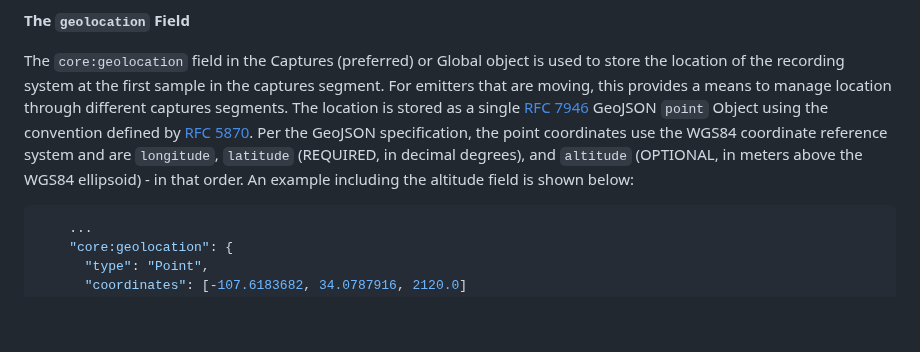
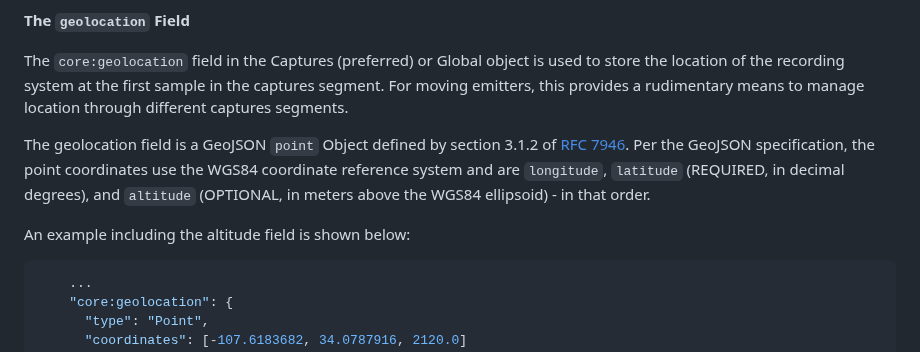
Before and after one commit to sigmf/SigMF, a Markdown page: sigmf-spec.md, the part around the change. Drawn GitHub-style; blank space fills up the shorter version.

Commit message:
updating language

````diff
--- a/sigmf-spec.md
+++ b/sigmf-spec.md
@@ -585,15 +585,16 @@ of digits for fractional seconds is permitted.
 
 The `core:geolocation` field in the Captures (preferred) or Global object is
 used to store the location of the recording system at the first sample in the
-captures segment. For emitters that are moving, this provides a means to manage
-location through different captures segments. The location is stored as a single
-[RFC 7946](https://www.rfc-editor.org/rfc/rfc7946.txt) GeoJSON `point` Object
-using the convention defined by [RFC
-5870](https://www.rfc-editor.org/rfc/rfc5870.txt). Per the GeoJSON
+captures segment. For moving emitters, this provides a rudimentary means to
+manage location through different captures segments.
+
+The geolocation field is a GeoJSON `point` Object defined by section 3.1.2 of
+[RFC 7946](https://www.rfc-editor.org/rfc/rfc7946.txt). Per the GeoJSON
 specification, the point coordinates use the WGS84 coordinate reference system
 and are `longitude`, `latitude` (REQUIRED, in decimal degrees), and `altitude`
-(OPTIONAL, in meters above the WGS84 ellipsoid) - in that order. An example
-including the altitude field is shown below:
+(OPTIONAL, in meters above the WGS84 ellipsoid) - in that order.
+
+An example including the altitude field is shown below:
 
 ```JSON
     ...
````
